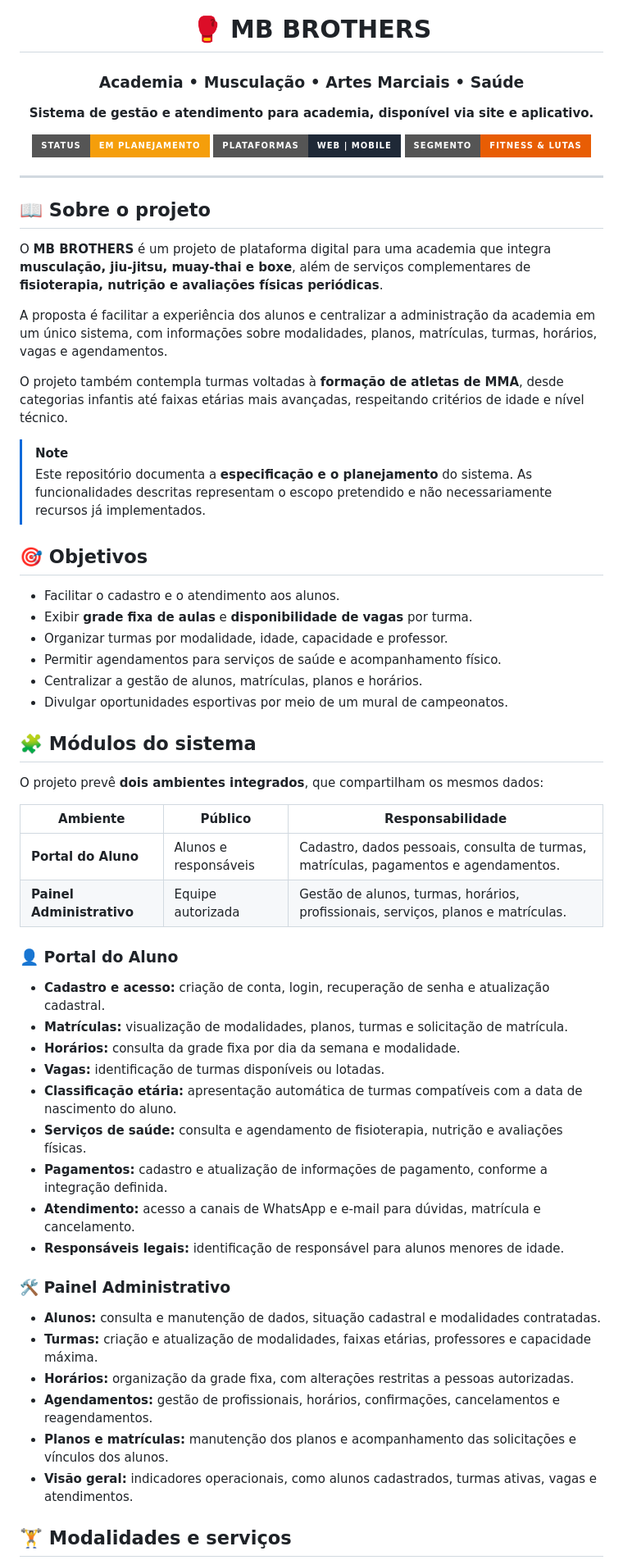
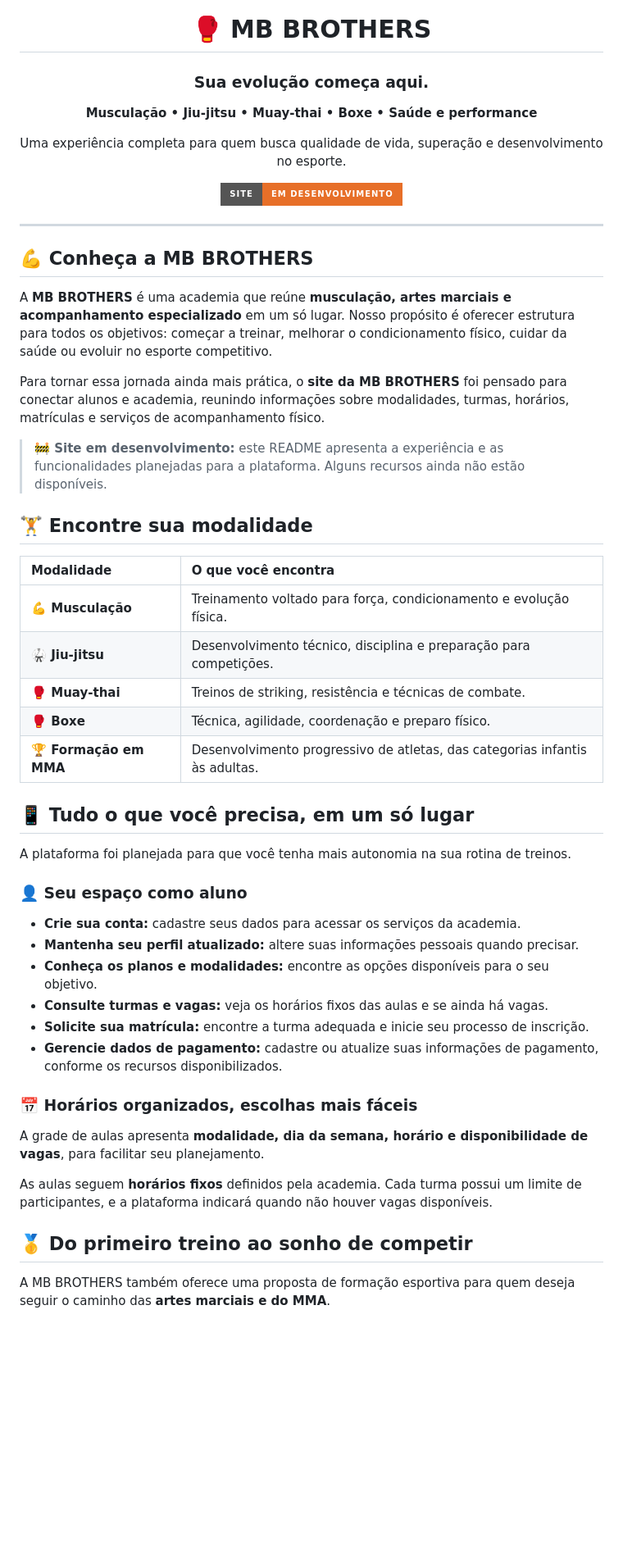
Before and after one commit to MB-Brothers-Web-Application/MB-Brothers-Web-Application, a Markdown page: README.md, the part around one of its changes. Shown at 82% size. Drawn GitHub-style; badges without logos; blank space fills up the shorter version.

```diff
--- a/README.md
+++ b/README.md
@@ -2,67 +2,56 @@
 
 # 🥊 MB BROTHERS
 
-### Academia • Musculação • Artes Marciais • Saúde
+### Sua evolução começa aqui.
 
-**Sistema de gestão e atendimento para academia, disponível via site e aplicativo.**
+**Musculação • Jiu-jitsu • Muay-thai • Boxe • Saúde e performance**
 
-![Status](https://img.shields.io/badge/status-em%20planejamento-F59E0B?style=for-the-badge)
-![Plataformas](https://img.shields.io/badge/plataformas-web%20%7C%20mobile-1F2937?style=for-the-badge)
-![Segmento](https://img.shields.io/badge/segmento-fitness%20%26%20lutas-E85D04?style=for-the-badge)
+Uma experiência completa para quem busca qualidade de vida, superação e desenvolvimento no esporte.
+
+![Status do projeto](https://img.shields.io/badge/Site-em%20desenvolvimento-E76F28?style=for-the-badge)
 
 </div>
 
 ---
 
-## 📖 Sobre o projeto
+## 💪 Conheça a MB BROTHERS
 
-O **MB BROTHERS** é um projeto de plataforma digital para uma academia que integra **musculação, jiu-jitsu, muay-thai e boxe**, além de serviços complementares de **fisioterapia, nutrição e avaliações físicas periódicas**.
+A **MB BROTHERS** é uma academia que reúne **musculação, artes marciais e acompanhamento especializado** em um só lugar. Nosso propósito é oferecer estrutura para todos os objetivos: começar a treinar, melhorar o condicionamento físico, cuidar da saúde ou evoluir no esporte competitivo.
 
-A proposta é facilitar a experiência dos alunos e centralizar a administração da academia em um único sistema, com informações sobre modalidades, planos, matrículas, turmas, horários, vagas e agendamentos.
+Para tornar essa jornada ainda mais prática, o **site da MB BROTHERS** foi pensado para conectar alunos e academia, reunindo informações sobre modalidades, turmas, horários, matrículas e serviços de acompanhamento físico.
 
-O projeto também contempla turmas voltadas à **formação de atletas de MMA**, desde categorias infantis até faixas etárias mais avançadas, respeitando critérios de idade e nível técnico.
+> **🚧 Site em desenvolvimento:** este README apresenta a experiência e as funcionalidades planejadas para a plataforma. Alguns recursos ainda não estão disponíveis.
 
-> [!NOTE]
-> Este repositório documenta a **especificação e o planejamento** do sistema. As funcionalidades descritas representam o escopo pretendido e não necessariamente recursos já implementados.
+## 🏋️ Encontre sua modalidade
 
-## 🎯 Objetivos
+| Modalidade | O que você encontra |
+| :--- | :--- |
+| **💪 Musculação** | Treinamento voltado para força, condicionamento e evolução física. |
+| **🥋 Jiu-jitsu** | Desenvolvimento técnico, disciplina e preparação para competições. |
+| **🥊 Muay-thai** | Treinos de striking, resistência e técnicas de combate. |
+| **🥊 Boxe** | Técnica, agilidade, coordenação e preparo físico. |
+| **🏆 Formação em MMA** | Desenvolvimento progressivo de atletas, das categorias infantis às adultas. |
 
-- Facilitar o cadastro e o atendimento aos alunos.
-- Exibir **grade fixa de aulas** e **disponibilidade de vagas** por turma.
-- Organizar turmas por modalidade, idade, capacidade e professor.
-- Permitir agendamentos para serviços de saúde e acompanhamento físico.
-- Centralizar a gestão de alunos, matrículas, planos e horários.
-- Divulgar oportunidades esportivas por meio de um mural de campeonatos.
+## 📱 Tudo o que você precisa, em um só lugar
 
-## 🧩 Módulos do sistema
+A plataforma foi planejada para que você tenha mais autonomia na sua rotina de treinos.
 
-O projeto prevê **dois ambientes integrados**, que compartilham os mesmos dados:
+### 👤 Seu espaço como aluno
 
-| Ambiente | Público | Responsabilidade |
-| --- | --- | --- |
-| **Portal do Aluno** | Alunos e responsáveis | Cadastro, dados pessoais, consulta de turmas, matrículas, pagamentos e agendamentos. |
-| **Painel Administrativo** | Equipe autorizada | Gestão de alunos, turmas, horários, profissionais, serviços, planos e matrículas. |
+- **Crie sua conta:** cadastre seus dados para acessar os serviços da academia.
+- **Mantenha seu perfil atualizado:** altere suas informações pessoais quando precisar.
+- **Conheça os planos e modalidades:** encontre as opções disponíveis para o seu objetivo.
+- **Consulte turmas e vagas:** veja os horários fixos das aulas e se ainda há vagas.
+- **Solicite sua matrícula:** encontre a turma adequada e inicie seu processo de inscrição.
+- **Gerencie dados de pagamento:** cadastre ou atualize suas informações de pagamento, conforme os recursos disponibilizados.
 
-### 👤 Portal do Aluno
+### 📅 Horários organizados, escolhas mais fáceis
 
-- **Cadastro e acesso:** criação de conta, login, recuperação de senha e atualização cadastral.
-- **Matrículas:** visualização de modalidades, planos, turmas e solicitação de matrícula.
-- **Horários:** consulta da grade fixa por dia da semana e modalidade.
-- **Vagas:** identificação de turmas disponíveis ou lotadas.
-- **Classificação etária:** apresentação automática de turmas compatíveis com a data de nascimento do aluno.
-- **Serviços de saúde:** consulta e agendamento de fisioterapia, nutrição e avaliações físicas.
-- **Pagamentos:** cadastro e atualização de informações de pagamento, conforme a integração definida.
-- **Atendimento:** acesso a canais de WhatsApp e e-mail para dúvidas, matrícula e cancelamento.
-- **Responsáveis legais:** identificação de responsável para alunos menores de idade.
+A grade de aulas apresenta **modalidade, dia da semana, horário e disponibilidade de vagas**, para facilitar seu planejamento.
 
-### 🛠️ Painel Administrativo
+As aulas seguem **horários fixos** definidos pela academia. Cada turma possui um limite de participantes, e a plataforma indicará quando não houver vagas disponíveis.
 
-- **Alunos:** consulta e manutenção de dados, situação cadastral e modalidades contratadas.
-- **Turmas:** criação e atualização de modalidades, faixas etárias, professores e capacidade máxima.
-- **Horários:** organização da grade fixa, com alterações restritas a pessoas autorizadas.
-- **Agendamentos:** gestão de profissionais, horários, confirmações, cancelamentos e reagendamentos.
-- **Planos e matrículas:** manutenção dos planos e acompanhamento das solicitações e vínculos dos alunos.
-- **Visão geral:** indicadores operacionais, como alunos cadastrados, turmas ativas, vagas e atendimentos.
+## 🥇 Do primeiro treino ao sonho de competir
 
-## 🏋️ Modalidades e serviços
+A MB BROTHERS também oferece uma proposta de formação esportiva para quem deseja seguir o caminho das **artes marciais e do MMA**.
 
```
Also changed, not shown: other parts of README.md (+24 -113 lines).
